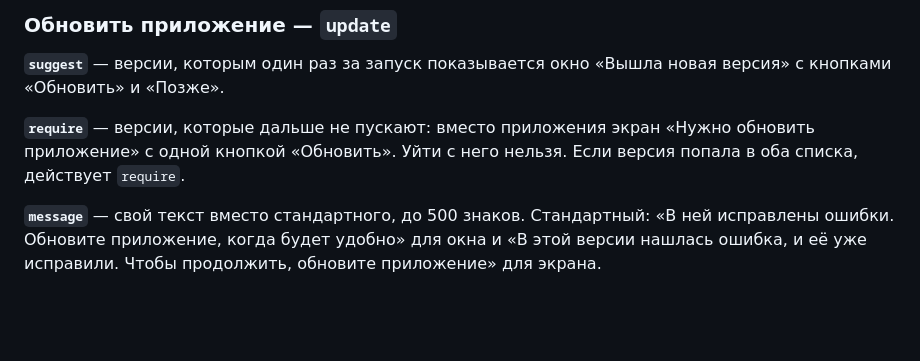
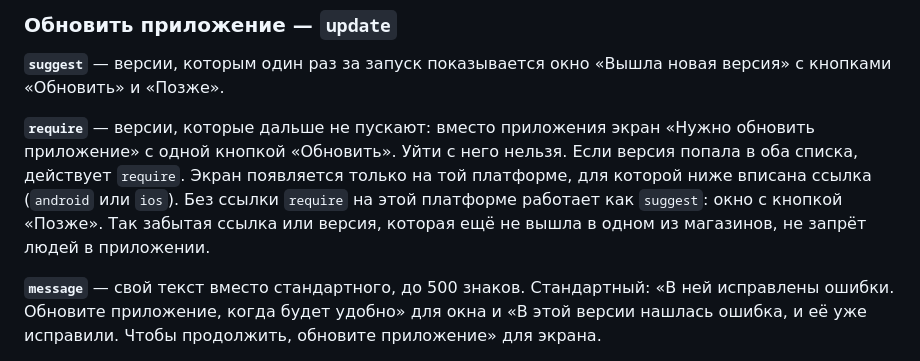
Before and after one commit to Sentyabrio/meme-english-site, a Markdown page: README.md, the part around the change. Drawn GitHub-style; blank space fills up the shorter version.

Commit message:
Say that require locks only where a store link is set
Without a link for the platform the app treats require as suggest: the
window with Позже instead of the locked screen. A forgotten iOS link or a
version still in review can't lock everyone out of the app any more.

```diff
--- a/README.md
+++ b/README.md
@@ -64,7 +64,7 @@
 
 **`suggest`** — версии, которым один раз за запуск показывается окно «Вышла новая версия» с кнопками «Обновить» и «Позже».
 
-**`require`** — версии, которые дальше не пускают: вместо приложения экран «Нужно обновить приложение» с одной кнопкой «Обновить». Уйти с него нельзя. Если версия попала в оба списка, действует `require`.
+**`require`** — версии, которые дальше не пускают: вместо приложения экран «Нужно обновить приложение» с одной кнопкой «Обновить». Уйти с него нельзя. Если версия попала в оба списка, действует `require`. Экран появляется только на той платформе, для которой ниже вписана ссылка (`android` или `ios`). Без ссылки `require` на этой платформе работает как `suggest`: окно с кнопкой «Позже». Так забытая ссылка или версия, которая ещё не вышла в одном из магазинов, не запрёт людей в приложении.
 
 **`message`** — свой текст вместо стандартного, до 500 знаков. Стандартный: «В ней исправлены ошибки. Обновите приложение, когда будет удобно» для окна и «В этой версии нашлась ошибка, и её уже исправили. Чтобы продолжить, обновите приложение» для экрана.
 
```
